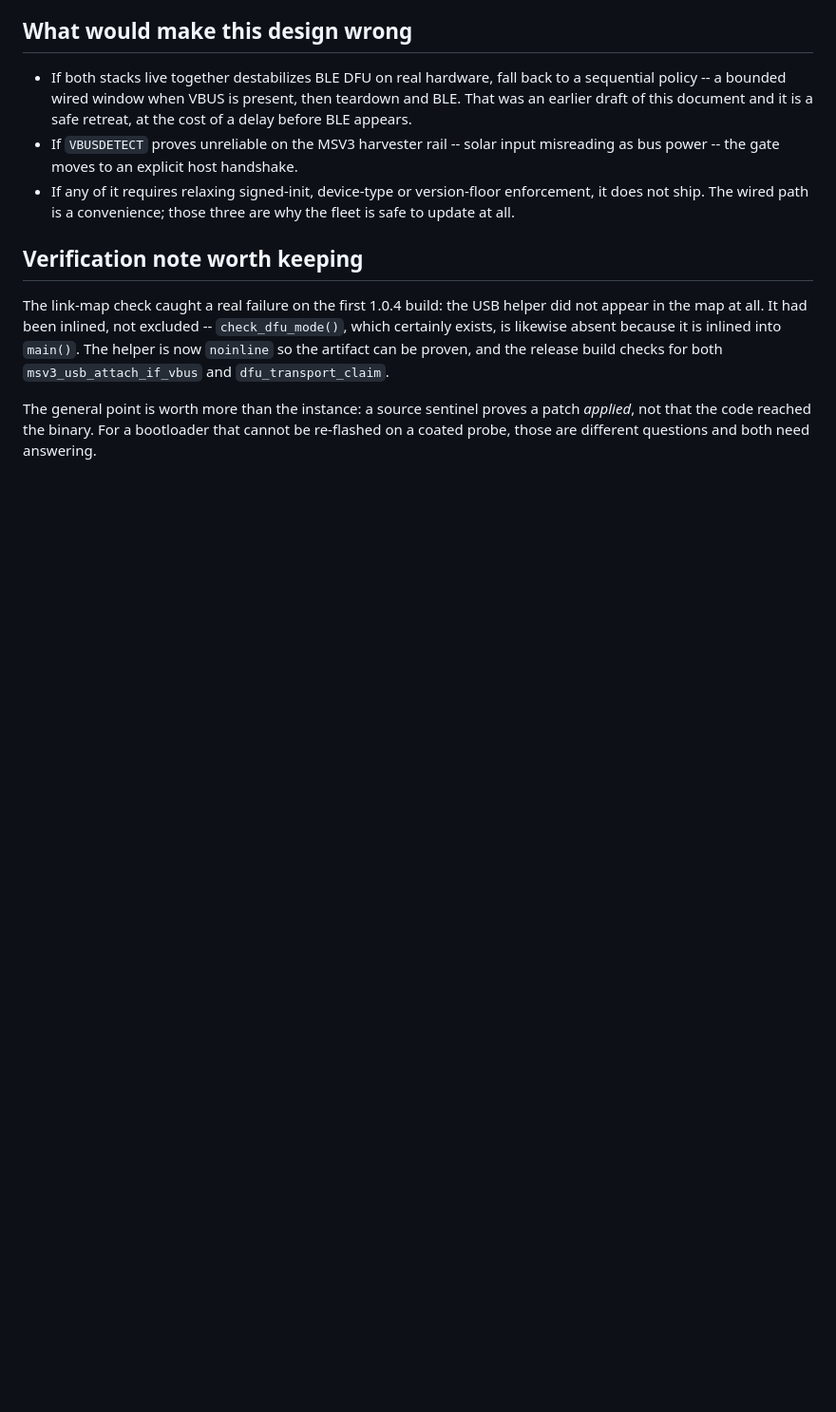
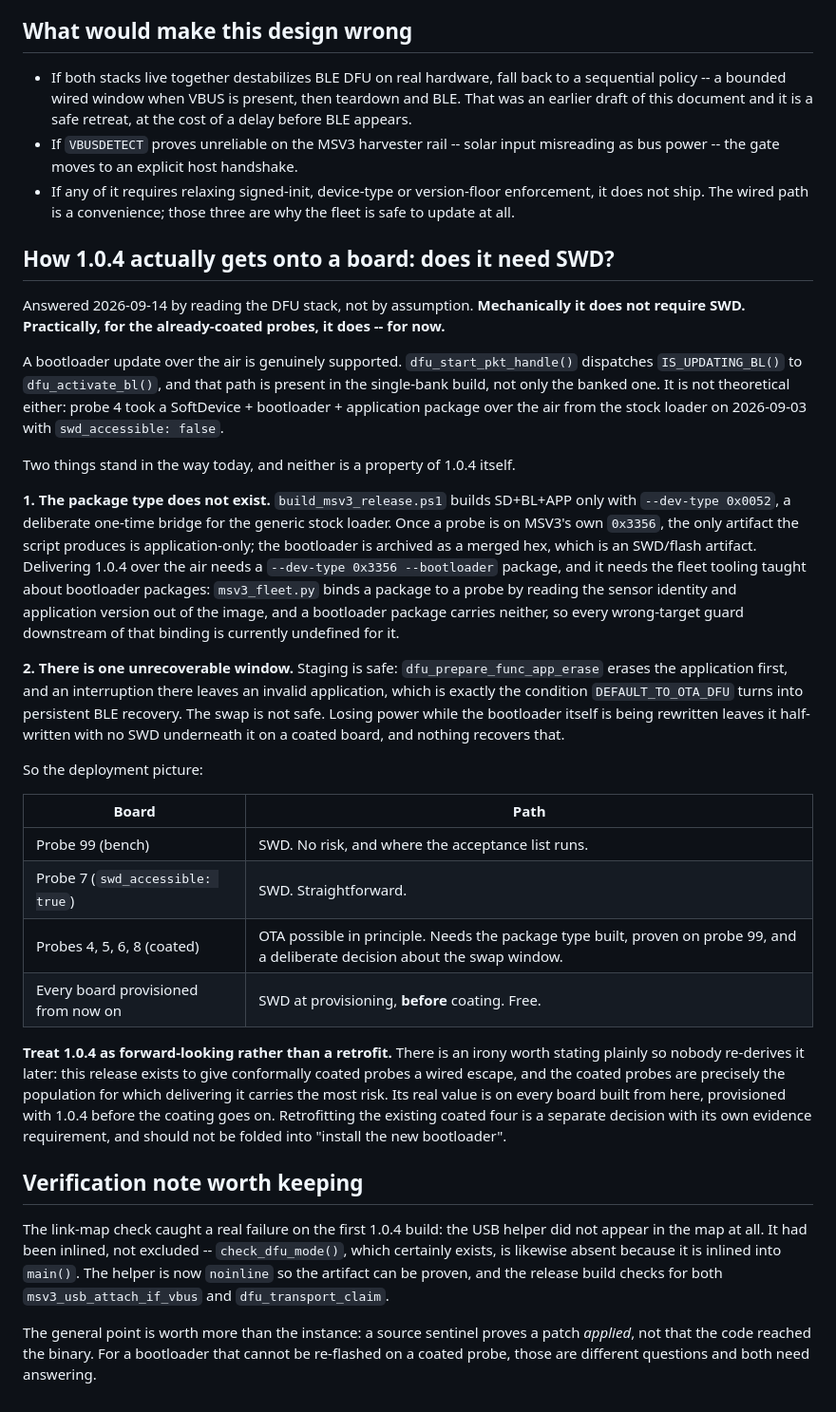
Before and after one commit to samam624/ProjectTreebeard, a Markdown page: MSV3/docs/MSV3_USB_AND_BLE_OTA_COEXISTENCE_DESIGN_2026-09-14.md, the part around the change. Shown at 95% size. Drawn GitHub-style; blank space fills up the shorter version.

Commit message:
Record how 1.0.4 reaches a board, and why the coated probes are the hard case
Answers the deployment question by reading the DFU stack rather than assuming.
Mechanically a bootloader update does not require SWD: dfu_start_pkt_handle()
dispatches IS_UPDATING_BL() to dfu_activate_bl(), that path is present in the
single-bank build and not only the banked one, and probe 4 already took a
SoftDevice + bootloader + application package over the air from the stock loader on
2026-09-03 with swd_accessible false.

Two things stand in the way, and neither is a property of 1.0.4 itself. The package
type does not exist: build_msv3_release.ps1 builds SD+BL+APP only with
--dev-type 0x0052, a deliberate one-time bridge for the generic stock loader, and
once a probe is on MSV3's own 0x3356 the only artifact produced is application-only
while the bootloader is archived as a merged hex for SWD. Delivering 1.0.4 over the
air also needs the fleet tooling taught about bootloader packages, because
msv3_fleet.py binds a package to a probe by the sensor identity and application
version embedded in the image, and a bootloader package carries neither -- so every
wrong-target guard downstream of that binding is undefined for it.

The second is a real unrecoverable window. Staging is safe: dfu_prepare_func_app_erase
erases the application first, and an interruption there leaves an invalid
application, which is exactly what DEFAULT_TO_OTA_DFU turns into persistent BLE
recovery. The swap is not. Losing power while the bootloader itself is being
rewritten leaves it half-written with no SWD underneath it on a coated board.

So 1.0.4 is recorded as forward-looking rather than a retrofit. Probe 99 and probe 7
can take it over SWD now, and every board provisioned from here should get it before
the coating goes on, where it costs nothing. Retrofitting the four already-coated
probes is a separate decision with its own evidence requirement and should not be
folded into "install the new bootloader" -- this release exists to give coated probes
a wired escape, and the coated probes are precisely the population for which
delivering it carries the most risk.

Co-Authored-By: Claude Opus 5 <noreply@anthropic.com>

```diff
--- a/MSV3/docs/MSV3_USB_AND_BLE_OTA_COEXISTENCE_DESIGN_2026-09-14.md
+++ b/MSV3/docs/MSV3_USB_AND_BLE_OTA_COEXISTENCE_DESIGN_2026-09-14.md
@@ -140,6 +140,49 @@ probe participates until every acceptance criterion has passed there.
 - If any of it requires relaxing signed-init, device-type or version-floor enforcement, it does not
   ship. The wired path is a convenience; those three are why the fleet is safe to update at all.
 
+## How 1.0.4 actually gets onto a board: does it need SWD?
+
+Answered 2026-09-14 by reading the DFU stack, not by assumption. **Mechanically it does not require
+SWD. Practically, for the already-coated probes, it does -- for now.**
+
+A bootloader update over the air is genuinely supported. `dfu_start_pkt_handle()` dispatches
+`IS_UPDATING_BL()` to `dfu_activate_bl()`, and that path is present in the single-bank build, not
+only the banked one. It is not theoretical either: probe 4 took a SoftDevice + bootloader +
+application package over the air from the stock loader on 2026-09-03 with `swd_accessible: false`.
+
+Two things stand in the way today, and neither is a property of 1.0.4 itself.
+
+**1. The package type does not exist.** `build_msv3_release.ps1` builds SD+BL+APP only with
+`--dev-type 0x0052`, a deliberate one-time bridge for the generic stock loader. Once a probe is on
+MSV3's own `0x3356`, the only artifact the script produces is application-only; the bootloader is
+archived as a merged hex, which is an SWD/flash artifact. Delivering 1.0.4 over the air needs a
+`--dev-type 0x3356 --bootloader` package, and it needs the fleet tooling taught about bootloader
+packages: `msv3_fleet.py` binds a package to a probe by reading the sensor identity and application
+version out of the image, and a bootloader package carries neither, so every wrong-target guard
+downstream of that binding is currently undefined for it.
+
+**2. There is one unrecoverable window.** Staging is safe: `dfu_prepare_func_app_erase` erases the
+application first, and an interruption there leaves an invalid application, which is exactly the
+condition `DEFAULT_TO_OTA_DFU` turns into persistent BLE recovery. The swap is not safe. Losing
+power while the bootloader itself is being rewritten leaves it half-written with no SWD underneath
+it on a coated board, and nothing recovers that.
+
+So the deployment picture:
+
+| Board | Path |
+|---|---|
+| Probe 99 (bench) | SWD. No risk, and where the acceptance list runs. |
+| Probe 7 (`swd_accessible: true`) | SWD. Straightforward. |
+| Probes 4, 5, 6, 8 (coated) | OTA possible in principle. Needs the package type built, proven on probe 99, and a deliberate decision about the swap window. |
+| Every board provisioned from now on | SWD at provisioning, **before** coating. Free. |
+
+**Treat 1.0.4 as forward-looking rather than a retrofit.** There is an irony worth stating plainly
+so nobody re-derives it later: this release exists to give conformally coated probes a wired escape,
+and the coated probes are precisely the population for which delivering it carries the most risk.
+Its real value is on every board built from here, provisioned with 1.0.4 before the coating goes on.
+Retrofitting the existing coated four is a separate decision with its own evidence requirement, and
+should not be folded into "install the new bootloader".
+
 ## Verification note worth keeping
 
 The link-map check caught a real failure on the first 1.0.4 build: the USB helper did not appear in
```
